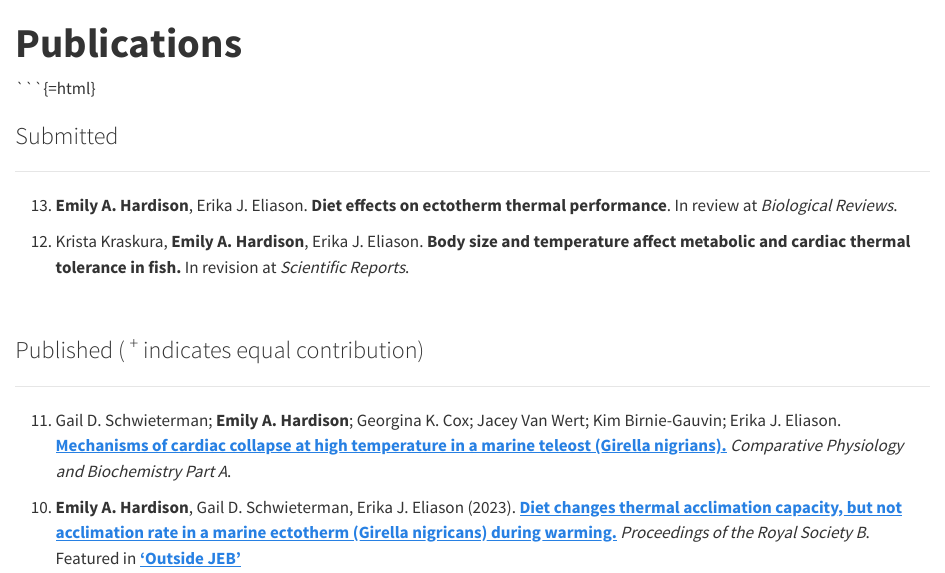
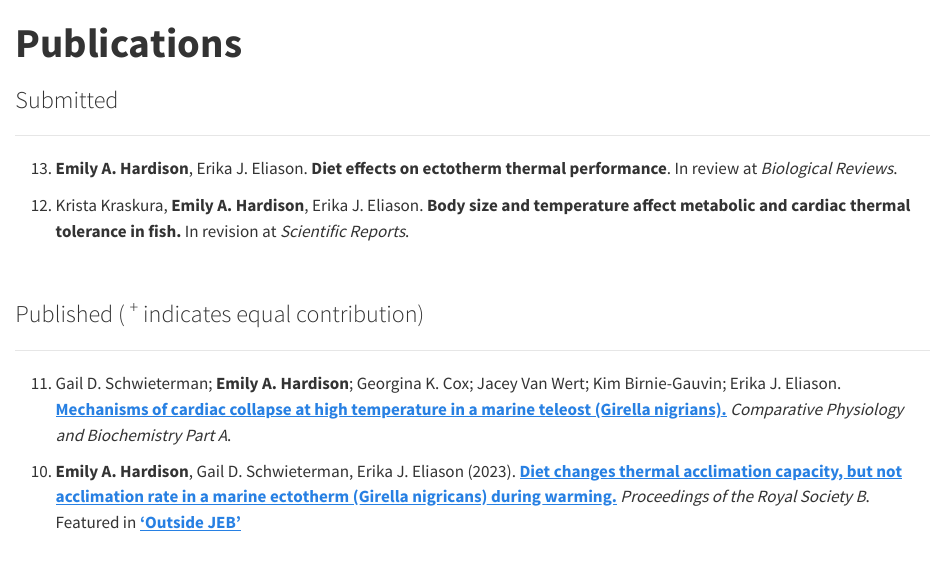
Before and after one commit to emilyhardison/emilyhardison.github.io, a Quarto document (publications.qmd): the page in a window 1100 px wide, from its top. Rendered offline with R 4.5, knitr and Pandoc in place of Quarto, with nearby package versions.

Commit message:
updated typo

````diff
--- a/publications.qmd
+++ b/publications.qmd
@@ -11,7 +11,7 @@ format:
     title-block-banner: true
 ---
 
-\`\`\`{=html}
+
 
 ```{=html}
 <style>
````
Also changed, not shown: docs/search.json, 5 other files.
